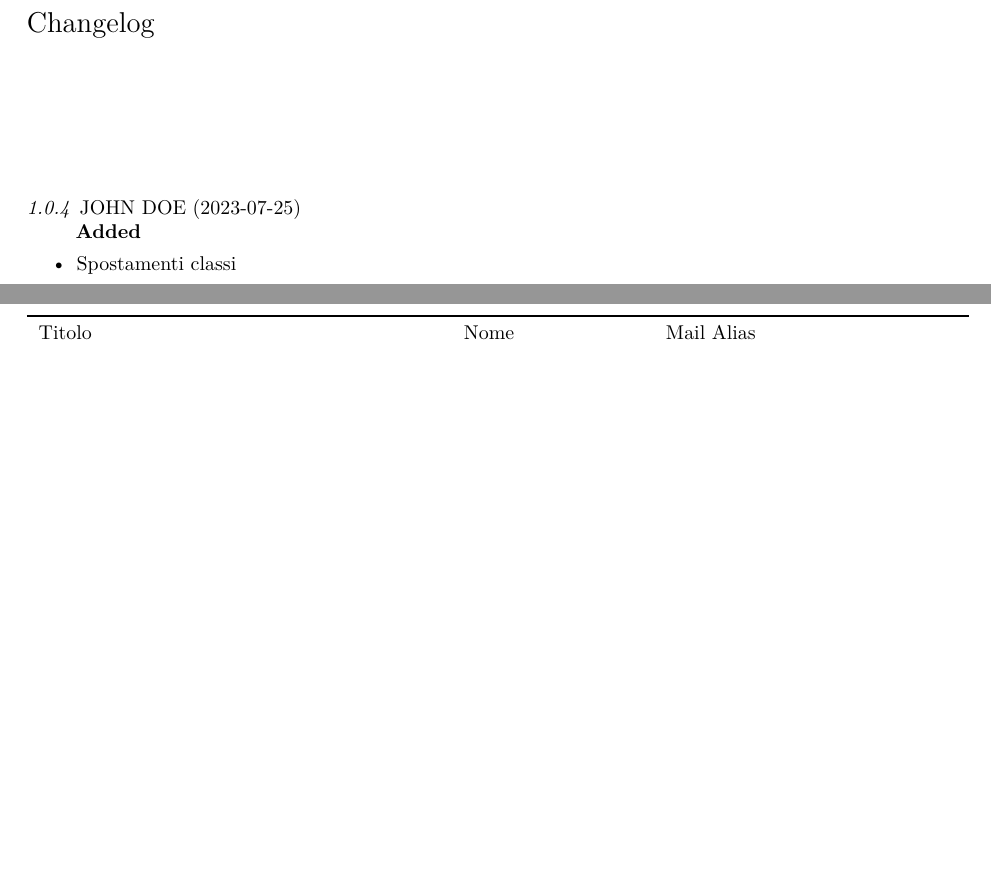
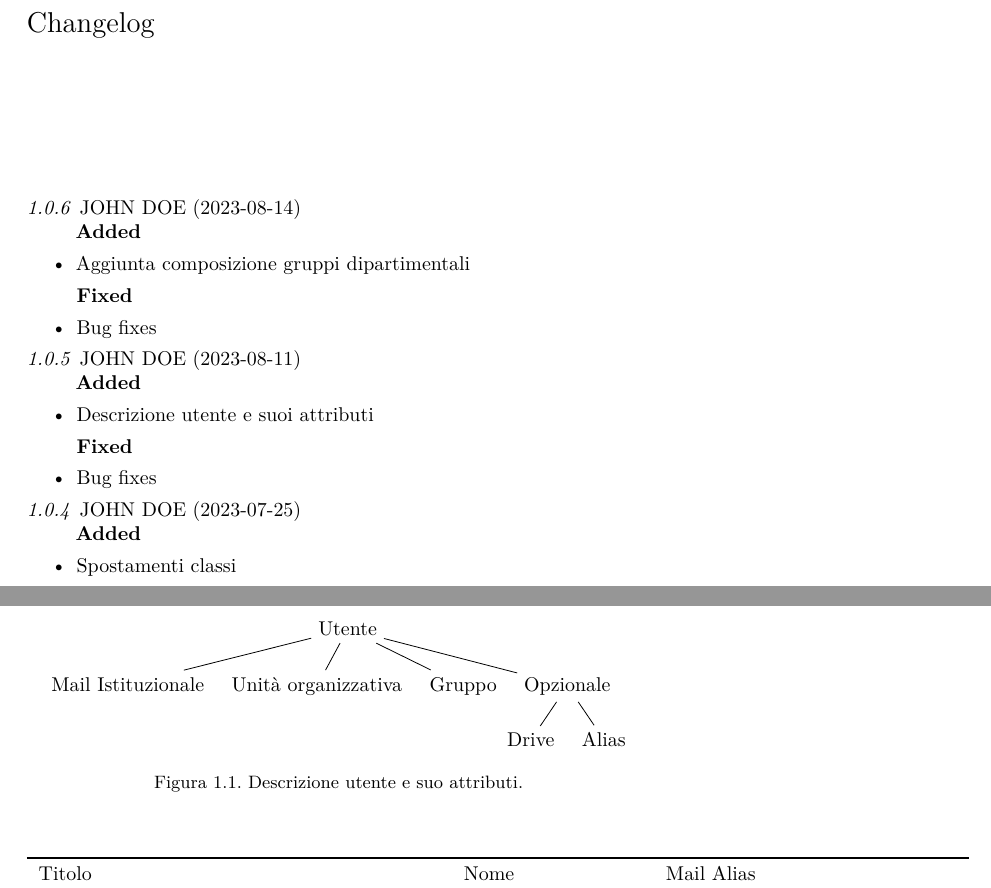
Before and after one commit to trim1962/mailistuzionale, a LaTeX thesis (UsoMail.tex, which reads change.tex, mailistituzionale.tex): two parts of pages 7 and 13 of 68 before the commit and two parts of pages 9 and 15 of 70 after it, joined at a grey line, cut so that both start at the same text, the shorter picture padded with empty space. Compiled offline with LuaLaTeX.

Commit message:
gruppi e dipartimenti

```diff
--- a/UsoMail.tex
+++ b/UsoMail.tex
@@ -73,6 +73,7 @@ backend=biber]{biblatex}
 	}%
 }
 \makeatother
+\usepackage{forest}
 \begin{document}
 %\maketitle
 \makecover[ball color=white,draw=none,circular drop shadow]
--- a/change.tex
+++ b/change.tex
@@ -1,4 +1,18 @@
 \begin{changelog}[author=JOHN DOE, sectioncmd=\chapter*]
+	\begin{version}[v=1.0.6,
+		date=2023-08-14]
+		\added
+		\item Aggiunta composizione gruppi dipartimentali
+		\fixed
+		\item Bug fixes
+	\end{version}
+	\begin{version}[v=1.0.5,
+		date=2023-08-11]
+		\added
+		\item Descrizione utente e suoi attributi
+		\fixed
+		\item Bug fixes
+	\end{version}
 	\begin{version}[v=1.0.4,
 		date=2023-07-25]
 		\added
--- a/mailistituzionale.tex
+++ b/mailistituzionale.tex
@@ -171,3 +171,10 @@ L'amministratore può creare fino a trenta alias diversi per utente.
 \end{tabular}
 \captionof{table}{Alias attivi}
 \end{center}
+\begin{figure}
+	\centering
+	\begin{forest}
+	[Utente[Mail Istituzionale][Unità organizzativa][Gruppo][Opzionale[Drive][Alias]]]
+\end{forest}
+	\caption{Descrizione utente e suo attributi}
+\end{figure}
```
Also changed, not shown: gruppi.tex (+1 -1 lines), UsoMail.pdf, UsoMail.tex (1 more changed lines).
